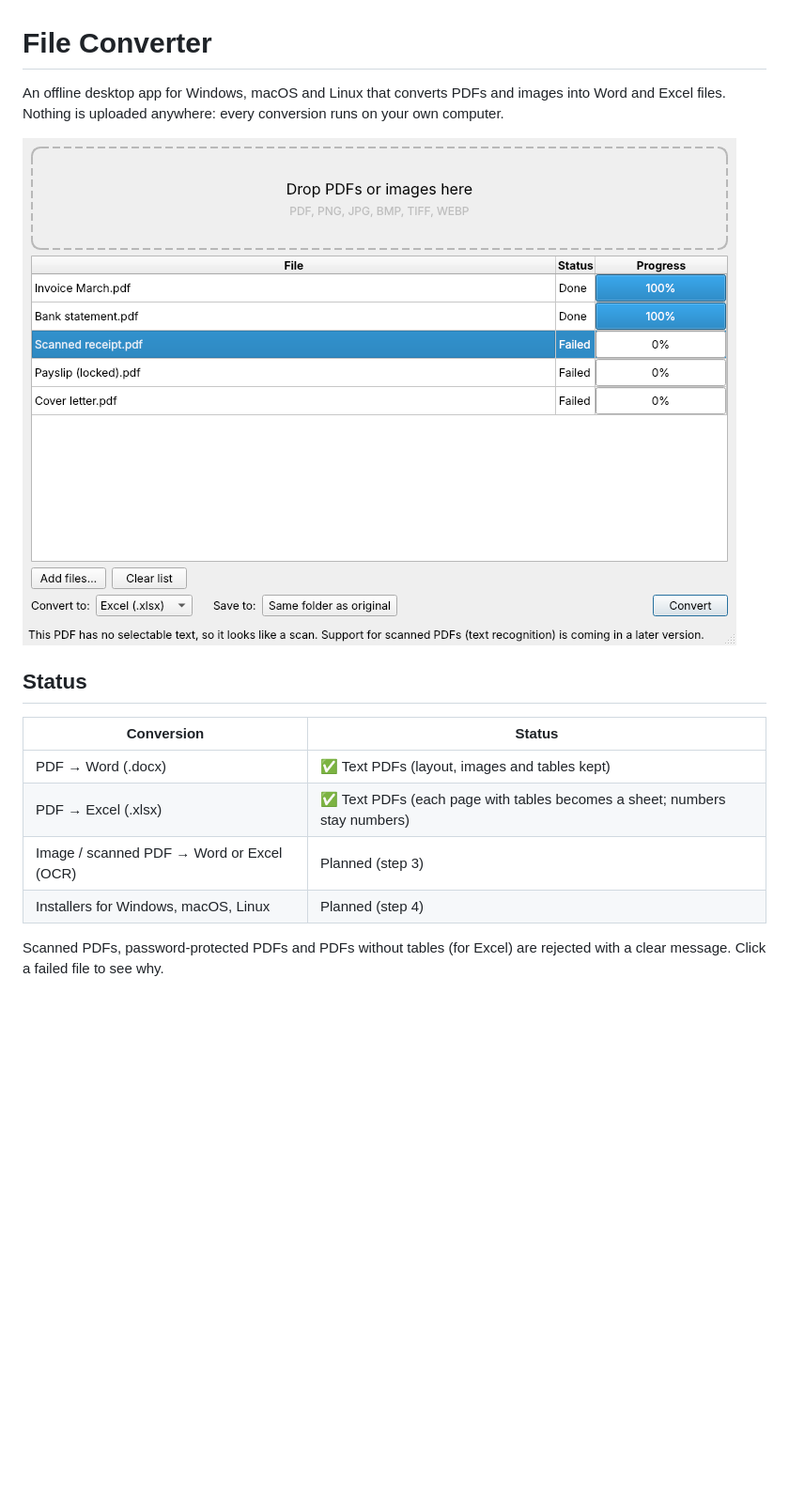
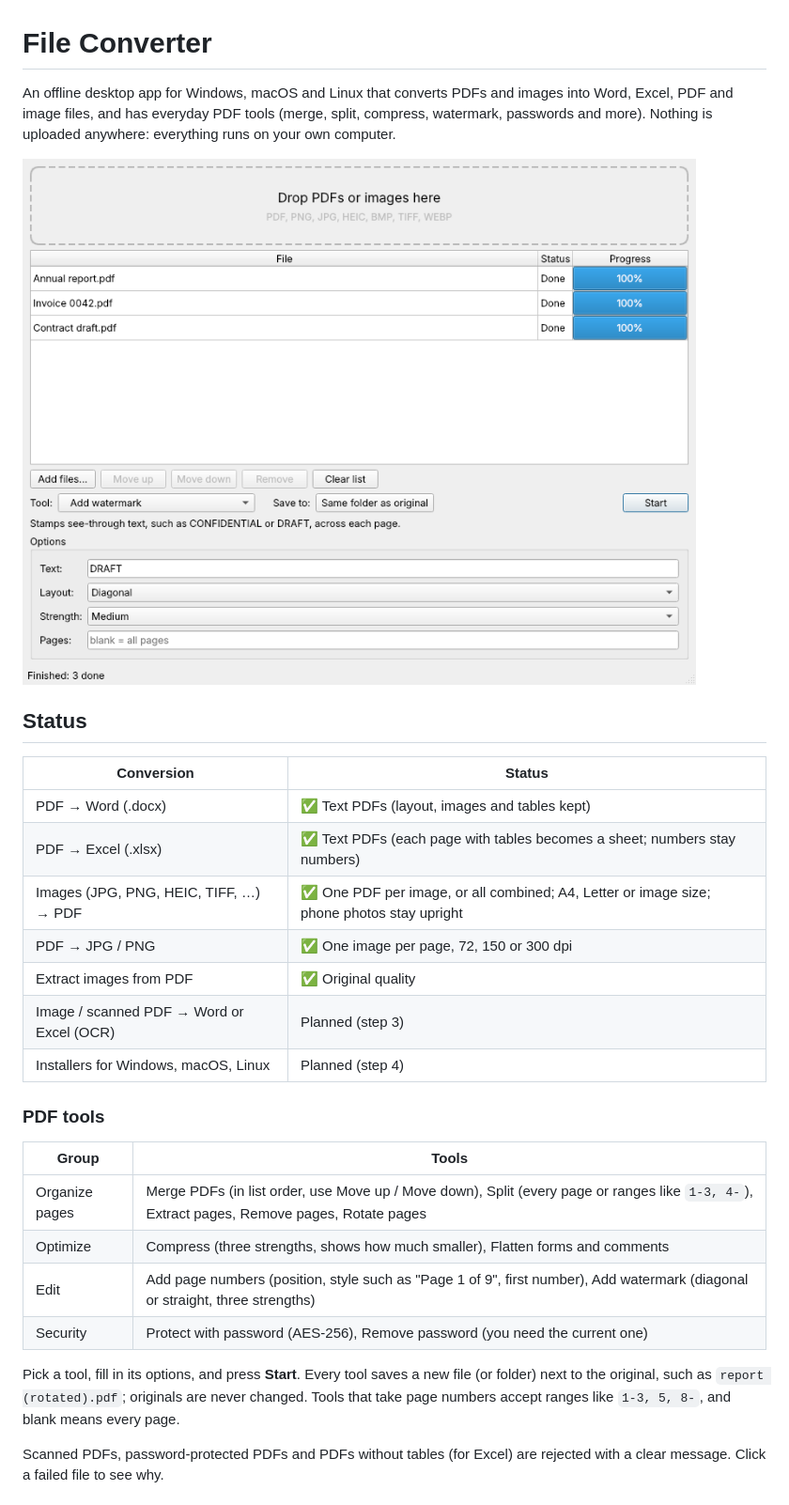
Before and after one commit to SpOok548/file-converter, a Markdown page: README.md, the part around one of its changes. Shown at 94% size. Rendered like a GitHub page; pictures changed too: docs/toolkit.png (added); blank space fills up the shorter version.

```diff
--- a/README.md
+++ b/README.md
@@ -1,8 +1,8 @@
 # File Converter
 
-An offline desktop app for Windows, macOS and Linux that converts PDFs and images into Word and Excel files. Nothing is uploaded anywhere: every conversion runs on your own computer.
+An offline desktop app for Windows, macOS and Linux that converts PDFs and images into Word, Excel, PDF and image files, and has everyday PDF tools (merge, split, compress, watermark, passwords and more). Nothing is uploaded anywhere: everything runs on your own computer.
 
-![Main window](docs/main-window.png)
+![Main window](docs/toolkit.png)
 
 ## Status
 
@@ -10,8 +10,22 @@ An offline desktop app for Windows, macOS and Linux that converts PDFs and image
 | --- | --- |
 | PDF → Word (.docx) | ✅ Text PDFs (layout, images and tables kept) |
 | PDF → Excel (.xlsx) | ✅ Text PDFs (each page with tables becomes a sheet; numbers stay numbers) |
+| Images (JPG, PNG, HEIC, TIFF, …) → PDF | ✅ One PDF per image, or all combined; A4, Letter or image size; phone photos stay upright |
+| PDF → JPG / PNG | ✅ One image per page, 72, 150 or 300 dpi |
+| Extract images from PDF | ✅ Original quality |
 | Image / scanned PDF → Word or Excel (OCR) | Planned (step 3) |
 | Installers for Windows, macOS, Linux | Planned (step 4) |
+
+### PDF tools
+
+| Group | Tools |
+| --- | --- |
+| Organize pages | Merge PDFs (in list order, use Move up / Move down), Split (every page or ranges like `1-3, 4-`), Extract pages, Remove pages, Rotate pages |
+| Optimize | Compress (three strengths, shows how much smaller), Flatten forms and comments |
+| Edit | Add page numbers (position, style such as "Page 1 of 9", first number), Add watermark (diagonal or straight, three strengths) |
+| Security | Protect with password (AES-256), Remove password (you need the current one) |
+
+Pick a tool, fill in its options, and press **Start**. Every tool saves a new file (or folder) next to the original, such as `report (rotated).pdf`; originals are never changed. Tools that take page numbers accept ranges like `1-3, 5, 8-`, and blank means every page.
 
 Scanned PDFs, password-protected PDFs and PDFs without tables (for Excel) are rejected with a clear message. Click a failed file to see why.
 
```
Also changed, not shown: other parts of README.md (+3 -3 lines), 16 other files.
